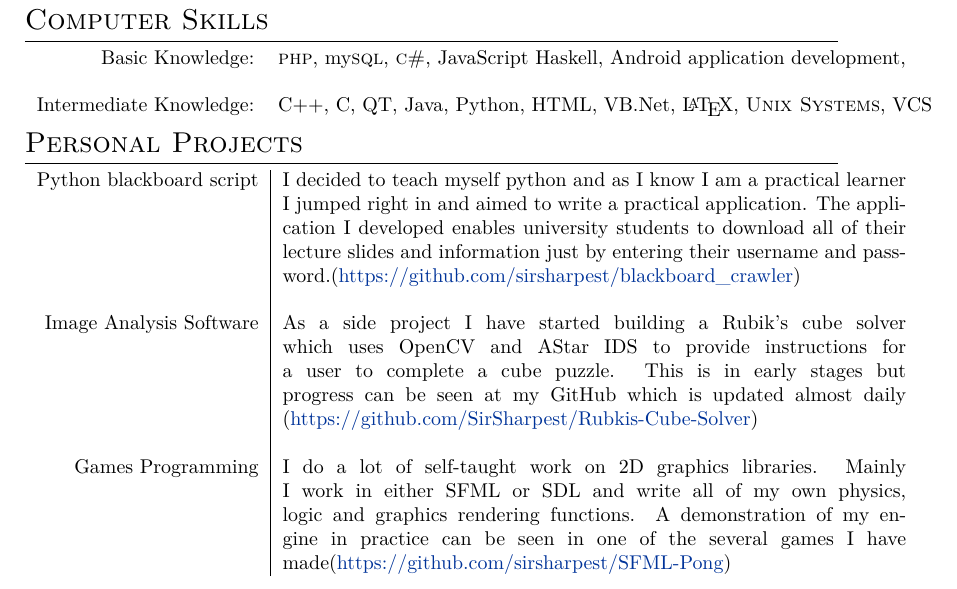
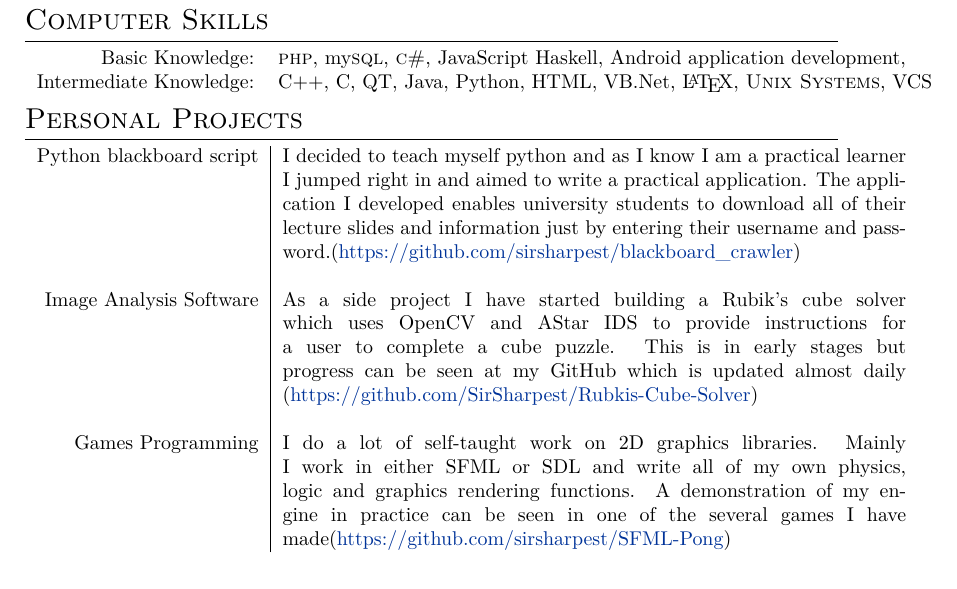
Before and after one commit to SirSharpest/cv, a LaTeX CV (cv.tex): part of page 1 of 2, cut so that both start at the same text. Compiled offline with XeLaTeX; a missing font is replaced by an installed copy or a similar font.

Commit message:
Fixed a missing font bug

```diff
--- a/cv.tex
+++ b/cv.tex
@@ -115,7 +120,7 @@ First Year & Second Year
 \section{Computer Skills}
 \begin{tabular}{rl}
  Basic Knowledge:& \textsc{php}, my\textsc{sql}, \textsc{c\#}, JavaScript Haskell, Android application development,  \\
- \setmainfont[SmallCapsFont=Fontin-SmallCaps.otf]{Fontin.otf}\\
+%%\setmainfont[SmallCapsFont=Fontin-SmallCaps.otf]{Fontin.otf}\\
 Intermediate Knowledge:& C++, C, QT, Java, Python, HTML, VB.Net, \LaTeX, \textsc{Unix Systems}, VCS
 \end{tabular}
 \par
```
Also changed, not shown: cv.tex (5 more changed lines).
